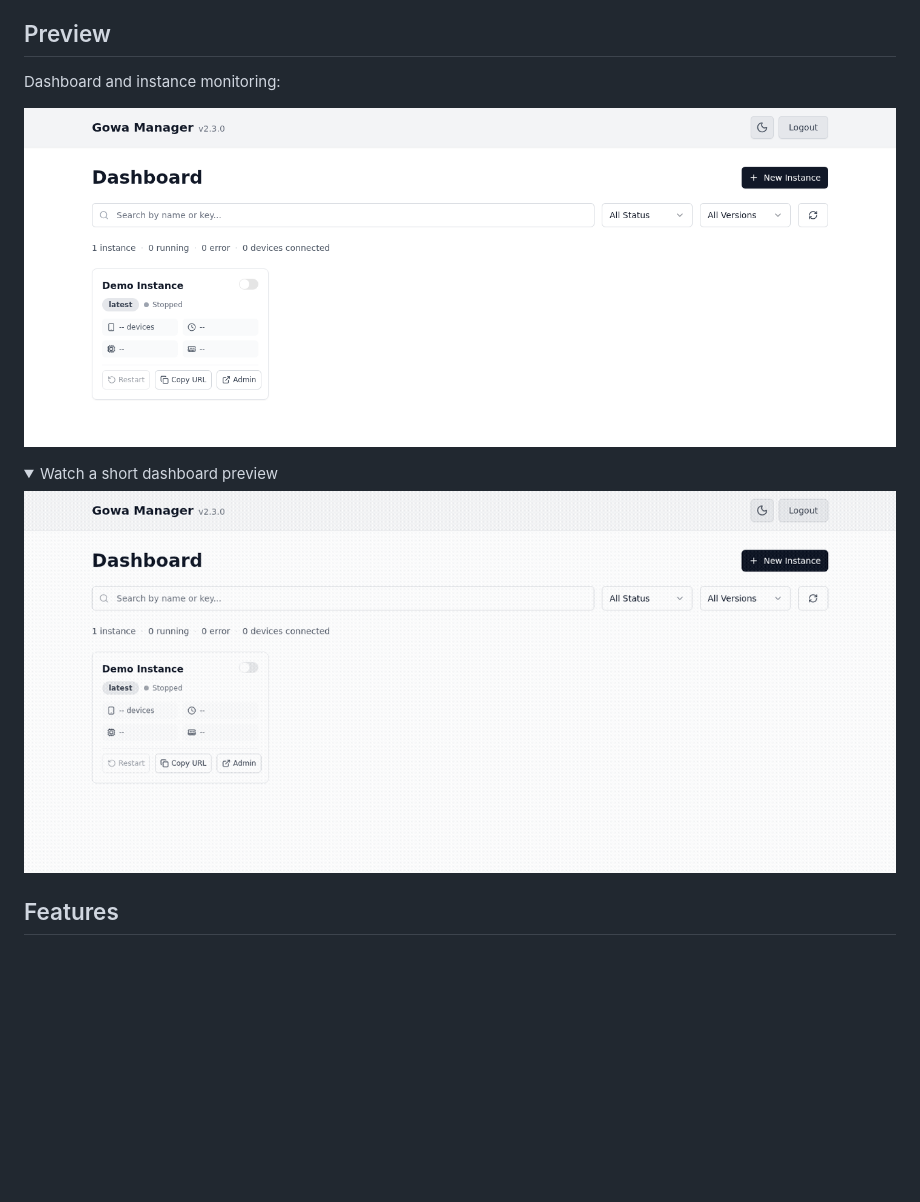
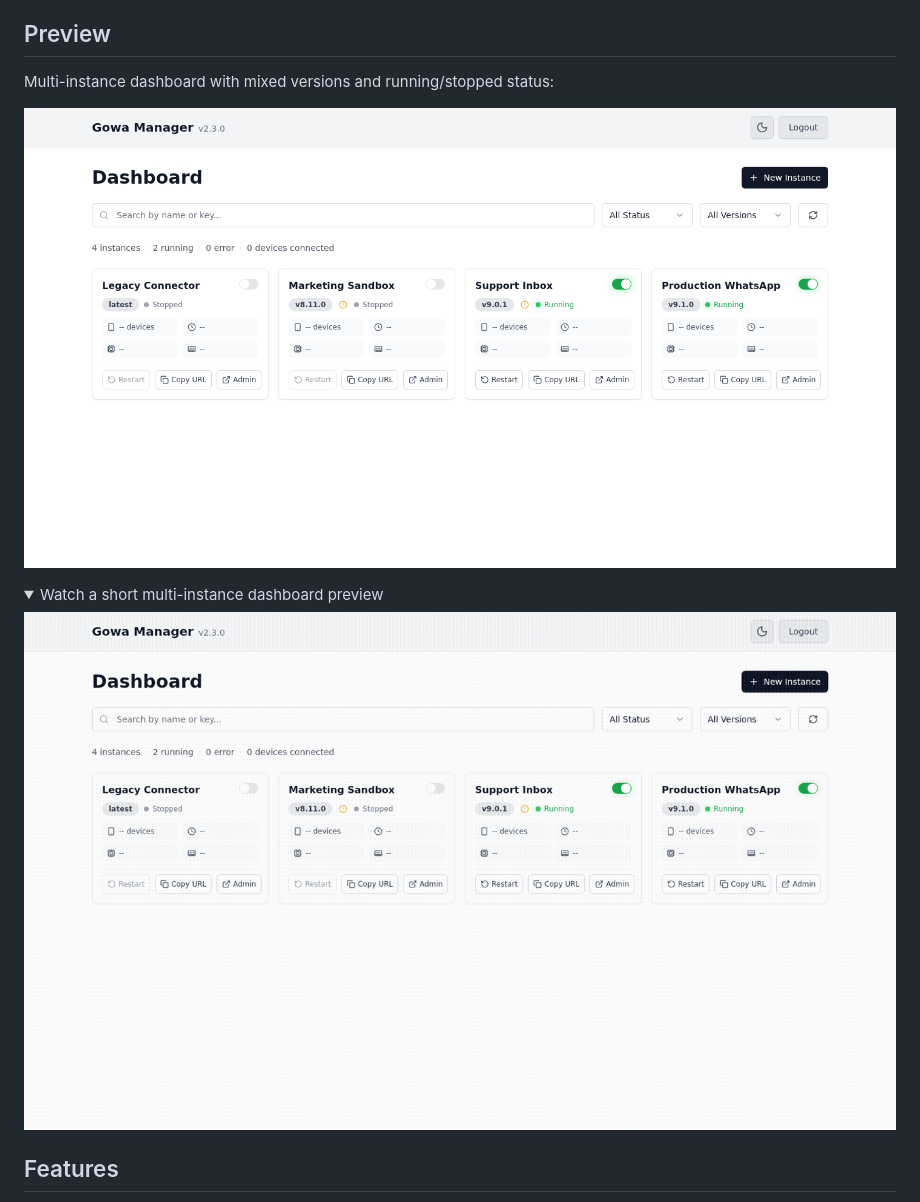
Before and after one commit to fadlee/gowa-manager, a Markdown page: README.md, the part around one of its changes. Drawn GitHub-style; pictures changed too: docs/assets/dashboard-preview.gif, docs/assets/dashboard-preview.png; folded sections open; blank space fills up the shorter version.

Commit message:
docs: refresh README multi-instance preview

```diff
--- a/README.md
+++ b/README.md
@@ -8,5 +8,5 @@ This project is built on top of [go-whatsapp-web-multidevice](https://github.com
 
 ## Preview
 
-Dashboard and instance monitoring:
+Multi-instance dashboard with mixed versions and running/stopped status:
 
@@ -14,4 +14,4 @@ Dashboard and instance monitoring:
 
 <details>
-<summary>Watch a short dashboard preview</summary>
+<summary>Watch a short multi-instance dashboard preview</summary>
 
```
Also changed, not shown: other parts of README.md (+2 -2 lines).
